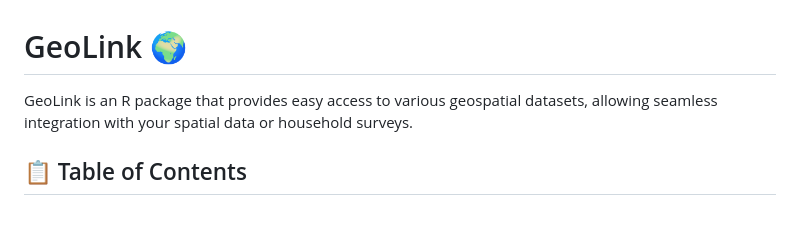
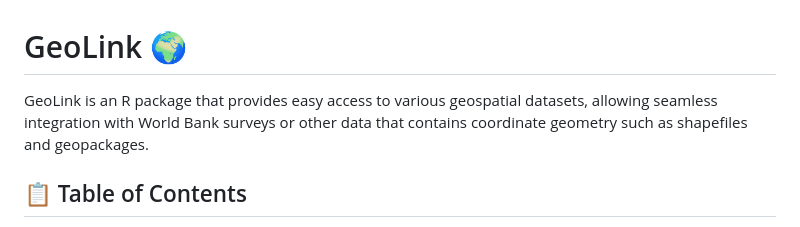
Before and after one commit to SSA-Statistical-Team-Projects/GeoLink, a Markdown page: README.md, the part around one of its changes. GitHub-like rendering.

```diff
--- a/README.md
+++ b/README.md
@@ -10,8 +10,8 @@ issues](https://img.shields.io/github/issues/SSA-Statistical-Team-Projects/geoli
 -->
 
 GeoLink is an R package that provides easy access to various geospatial
-datasets, allowing seamless integration with your spatial data or
-household surveys.
+datasets, allowing seamless integration with World Bank surveys or other data
+that contains coordinate geometry such as shapefiles and geopackages.
 
 ## 📋 Table of Contents
 
```
Also changed, not shown: other parts of README.md (+6 -0 lines).
